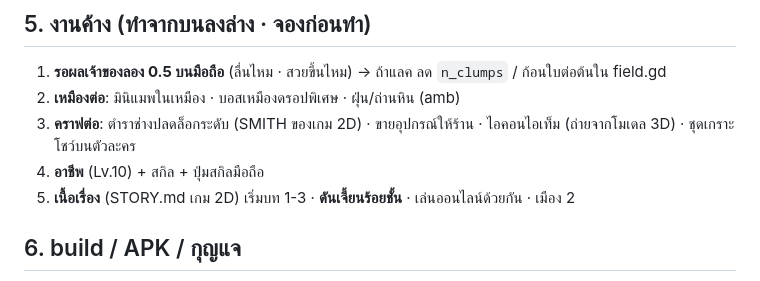
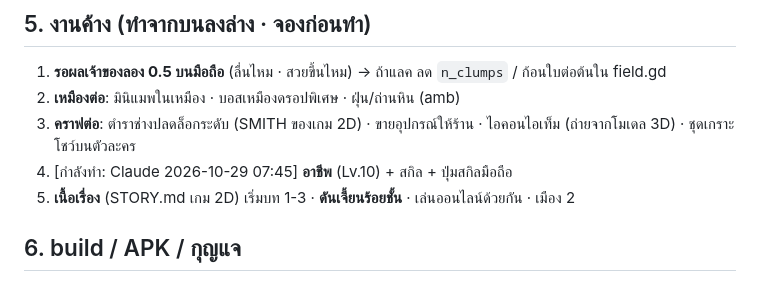
Before and after one commit to chatchai2537/eldoria-godot, a Markdown page: HANDOFF.md, the part around the change. Drawn GitHub-style.

Commit message:
จองงาน: อาชีพ (Claude)
Co-Authored-By: Claude Opus 5.5 <noreply@anthropic.com>
Claude-Session: https://claude.ai/code/session_012o7Ab7TjGNfPMRHJb26rQy

```diff
--- a/HANDOFF.md
+++ b/HANDOFF.md
@@ -58,7 +58,7 @@
 1. **รอผลเจ้าของลอง 0.5 บนมือถือ** (ลื่นไหม · สวยขึ้นไหม) → ถ้าแลค ลด `n_clumps` / ก้อนใบต่อต้นใน field.gd
 2. **เหมืองต่อ**: มินิแมพในเหมือง · บอสเหมืองดรอปพิเศษ · ฝุ่น/ถ่านหิน (amb)
 3. **คราฟต่อ**: ตำราช่างปลดล็อกระดับ (SMITH ของเกม 2D) · ขายอุปกรณ์ให้ร้าน · ไอคอนไอเท็ม (ถ่ายจากโมเดล 3D) · ชุดเกราะโชว์บนตัวละคร
-4. **อาชีพ** (Lv.10) + สกิล + ปุ่มสกิลมือถือ
+4. [กำลังทำ: Claude 2026-10-29 07:45] **อาชีพ** (Lv.10) + สกิล + ปุ่มสกิลมือถือ
 5. **เนื้อเรื่อง** (STORY.md เกม 2D) เริ่มบท 1-3 · **ดันเจี้ยนร้อยชั้น** · เล่นออนไลน์ด้วยกัน · เมือง 2
 
 ## 6. build / APK / กุญแจ
```
